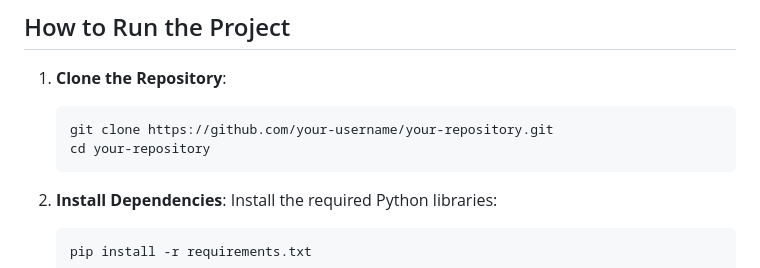
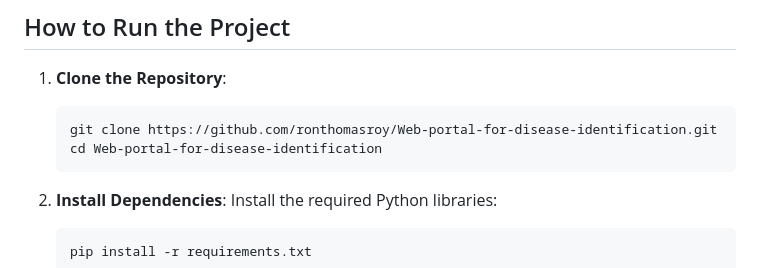
Before and after one commit to ronthomasroy/Web-portal-for-disease-identification, a Markdown page: README.md, the part around the change. Drawn GitHub-style.

````diff
--- a/README.md
+++ b/README.md
@@ -42,8 +42,8 @@ The backend is designed using **Flask**, which serves as the API that connects t
 
 1. **Clone the Repository**:
    ```
-   git clone https://github.com/your-username/your-repository.git
-   cd your-repository
+   git clone https://github.com/ronthomasroy/Web-portal-for-disease-identification.git
+   cd Web-portal-for-disease-identification
    ```
 
 2. **Install Dependencies**:
````
